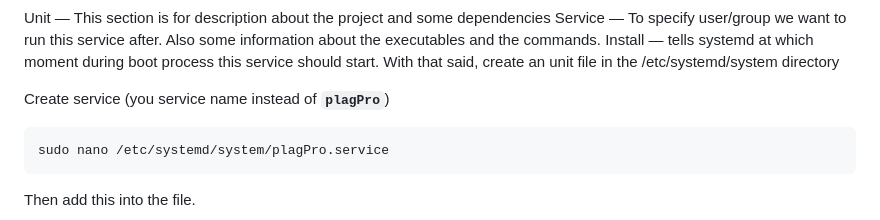
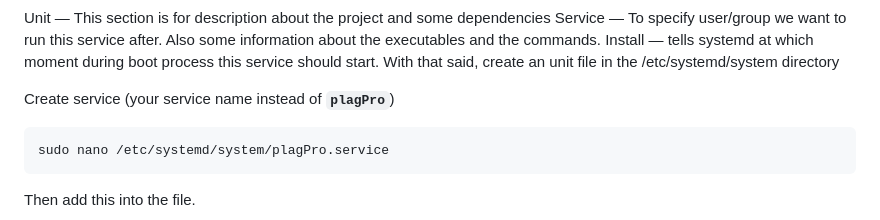
Before and after one commit to Prathameshv07/Plagiaism-Detection-using-ML-Project, a Markdown page: aws-beast-for-nginx-and-gunicorn.md, the part around the change. GitHub-like rendering.

````diff
--- a/aws-beast-for-nginx-and-gunicorn.md
+++ b/aws-beast-for-nginx-and-gunicorn.md
@@ -77,7 +77,7 @@ Service — To specify user/group we want to run this service after. Also some i
 Install — tells systemd at which moment during boot process this service should start.
 With that said, create an unit file in the /etc/systemd/system directory
 
-Create service (you service name instead of **`plagPro`**)
+Create service (your service name instead of **`plagPro`**)
 
 ```bash
 sudo nano /etc/systemd/system/plagPro.service
````
